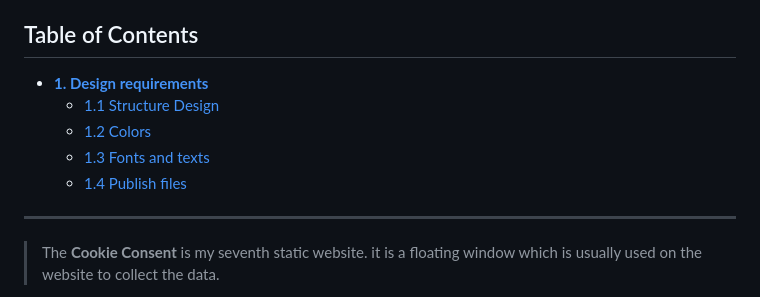
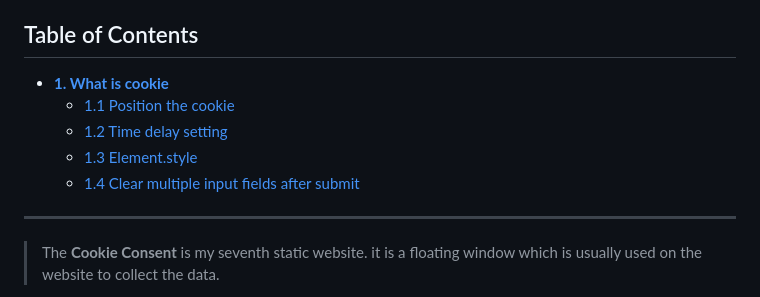
Before and after one commit to shiuandai/Cookie-Consent, a Markdown page: README.md, the part around the change. Rendered like a GitHub page.

```diff
--- a/README.md
+++ b/README.md
@@ -7,11 +7,11 @@
 [![PRs Welcome](https://img.shields.io/badge/PRs-welcome-brightgreen.svg)](http://makeapullrequest.com) [![Join the chat at https://gitter.im/Front-End-Checklist/Front-End-Design-Checklist](https://badges.gitter.im/Front-End-Checklist/Front-End-Design-Checklist.svg)](https://gitter.im/Front-End-Checklist/Front-End-Design-Checklist) [![CC0](https://img.shields.io/badge/license-CC0-green.svg)](https://creativecommons.org/publicdomain/zero/1.0/)
 
 ## Table of Contents
-* **[1. Design requirements](#1---design-requirements)**
-	* [1.1 Structure Design](#11---grid-system)
-	* [1.2 Colors](#12---colors)
-	* [1.3 Fonts and texts](#13---fonts-and-texts)
-	* [1.4 Publish files](#14---publish-files)
+* **[1. What is cookie](#1---What-is-cookie)**
+	* [1.1 Position the cookie](#11---Position-the-cookie)
+	* [1.2 Time delay setting](#12---Time-delay-setting)
+	* [1.3 Element.style](#13---Element.style)
+	* [1.4 Clear multiple input fields after submit](#14---Clear-multiple-input-fields-after-submit)
 
 ---
 
```
